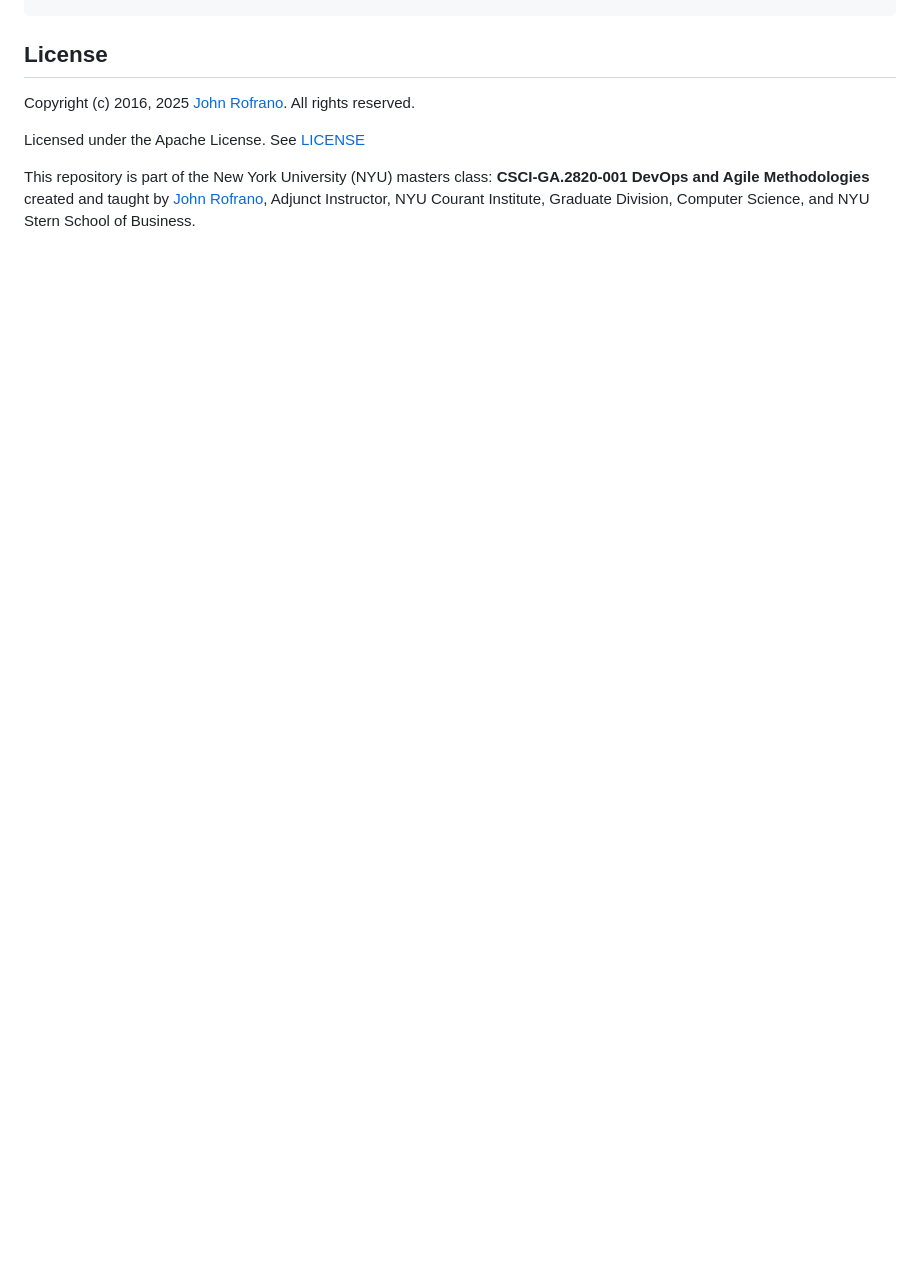
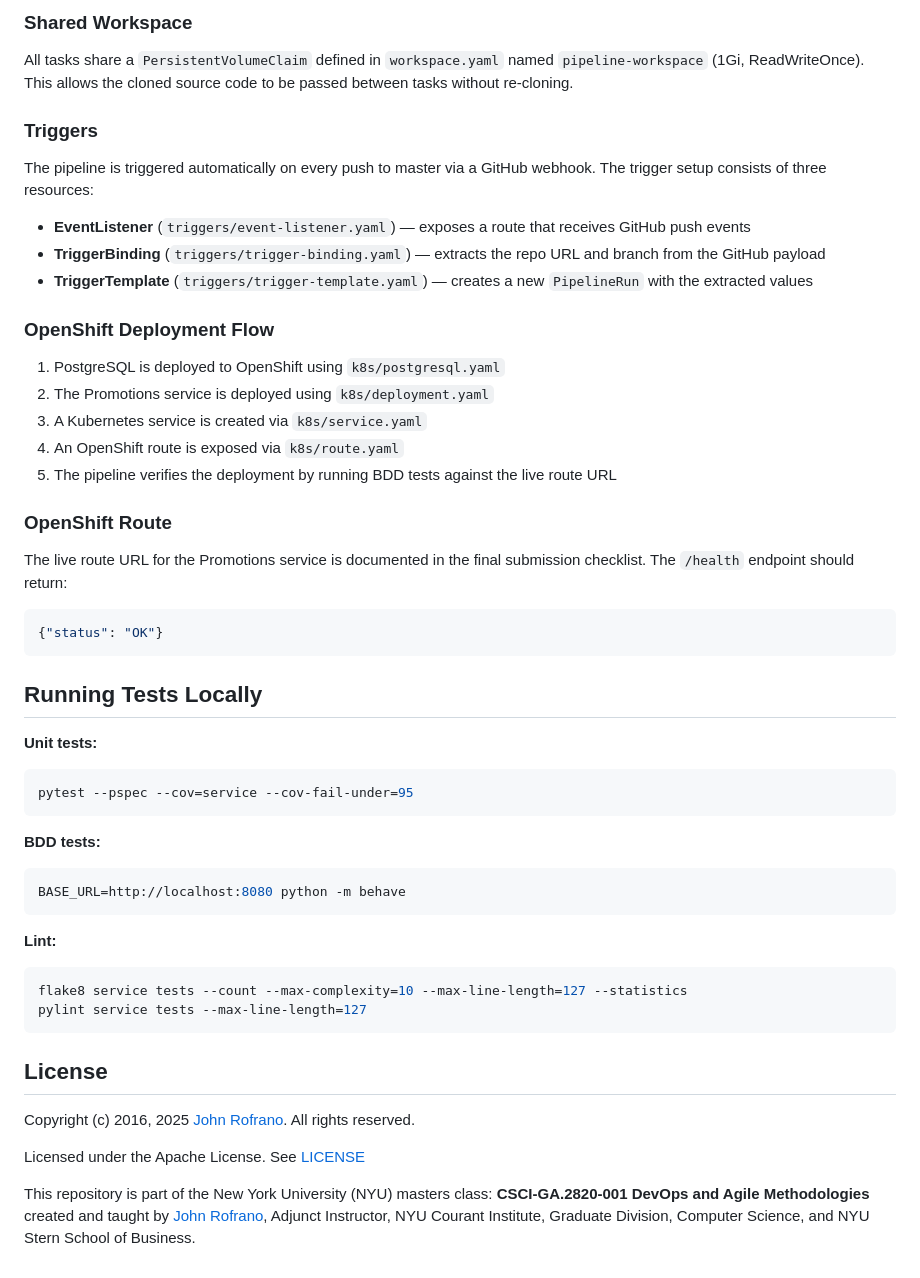
Before and after one commit to CSCI-GA-2820-SP26-001/promotions, a Markdown page: README.md, the part around one of its changes. GitHub-like rendering; blank space fills up the shorter version.

````diff
--- a/README.md
+++ b/README.md
@@ -64,3 +78,47 @@ tests/                     - test cases package
+### Shared Workspace
+
+All tasks share a `PersistentVolumeClaim` defined in `workspace.yaml` named `pipeline-workspace` (1Gi, ReadWriteOnce). This allows the cloned source code to be passed between tasks without re-cloning.
+
+### Triggers
+
+The pipeline is triggered automatically on every push to master via a GitHub webhook. The trigger setup consists of three resources:
+
+- **EventListener** (`triggers/event-listener.yaml`) — exposes a route that receives GitHub push events
+- **TriggerBinding** (`triggers/trigger-binding.yaml`) — extracts the repo URL and branch from the GitHub payload
+- **TriggerTemplate** (`triggers/trigger-template.yaml`) — creates a new `PipelineRun` with the extracted values
+
+### OpenShift Deployment Flow
+
+1. PostgreSQL is deployed to OpenShift using `k8s/postgresql.yaml`
+2. The Promotions service is deployed using `k8s/deployment.yaml`
+3. A Kubernetes service is created via `k8s/service.yaml`
+4. An OpenShift route is exposed via `k8s/route.yaml`
+5. The pipeline verifies the deployment by running BDD tests against the live route URL
+
+### OpenShift Route
+
+The live route URL for the Promotions service is documented in the final submission checklist. The `/health` endpoint should return:
+
+```json
+{"status": "OK"}
+```
+
+## Running Tests Locally
+
+**Unit tests:**
+```bash
+pytest --pspec --cov=service --cov-fail-under=95
+```
+
+**BDD tests:**
+```bash
+BASE_URL=http://localhost:8080 python -m behave
+```
+
+**Lint:**
+```bash
+flake8 service tests --count --max-complexity=10 --max-line-length=127 --statistics
+pylint service tests --max-line-length=127
 ```
 
 ## License
````
Also changed, not shown: other parts of README.md (+48 -34 lines).
